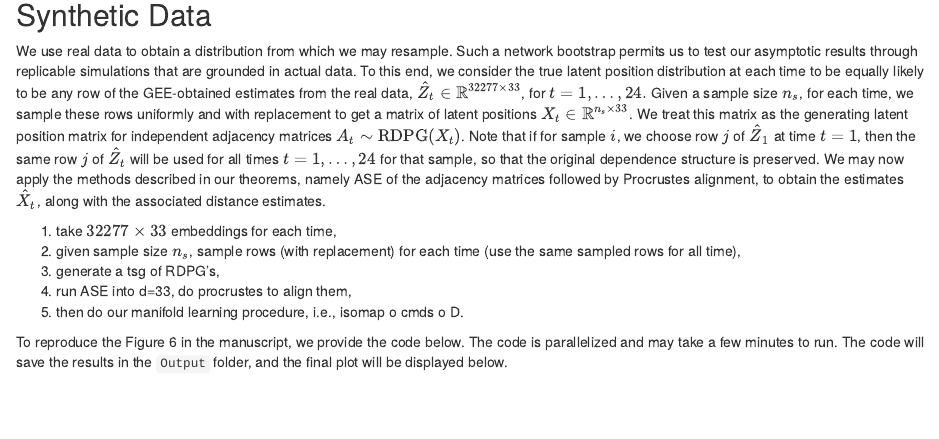
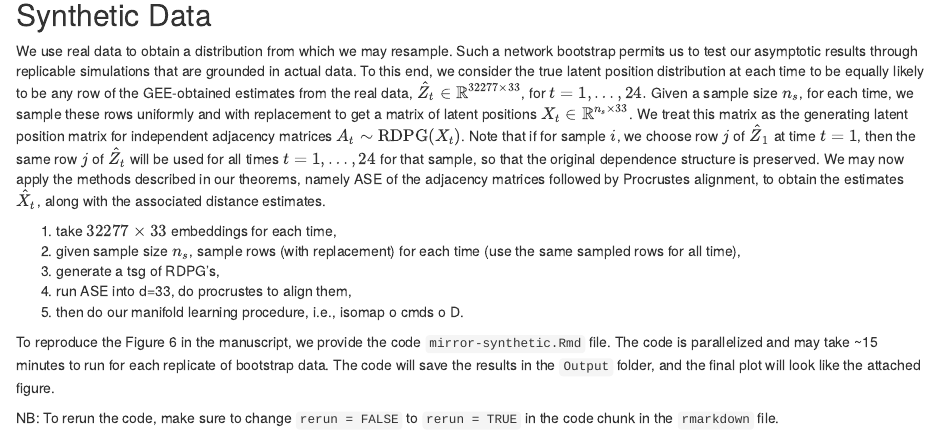
Before and after one commit to youngser/Mirror, an R Markdown document (mirror-synthetic.Rmd): the page in a window 1100 px wide, from 1900 px down. Rendered offline with R 4.5, knitr and Pandoc, with nearby package versions; drawn as R Markdown's standard HTML page in place of the format the file asks for.

Commit message:
update README.md

````diff
--- a/mirror-synthetic.Rmd
+++ b/mirror-synthetic.Rmd
@@ -119,7 +119,10 @@ We use real data to obtain a distribution from which we may resample. Such a net
 4. run ASE into d=33, do procrustes to align them,
 5. then do our manifold learning procedure, i.e., isomap o cmds o D.
 
-To reproduce the Figure 6 in the manuscript, we provide the code below. The code is parallelized and may take a few minutes to run. The code will save the results in the `Output` folder, and the final plot will be displayed below.
+To reproduce the Figure 6 in the manuscript, we provide the code `mirror-synthetic.Rmd` file. The code is parallelized and may take ~15 minutes to run for each replicate of bootstrap data. The code will save the results in the `Output` folder, and the final plot will look like the attached figure.
+
+NB: To rerun the code, make sure to change `rerun = FALSE` to `rerun = TRUE` in the code chunk in the `rmarkdown` file.
+
 
 ```{r sampling, echo=F, eval=F, fig.cap="Pandemic effect recovered from synthetic data. For each of 100 replicates of bootstrapped data, with ns = 30000 for each replicate, we repeat the procedure of Figure 2.4 left panel. We then plot these sigmages using a box and whisker plot. The pandemic effect in summer of 2020 is clearly visible in all but a few replicates, while the effect in March-April is still identified in the majority of replicates."}
 
````
Also changed, not shown: README.md, mirror-synthetic.html, mirror-synthetic.md.
